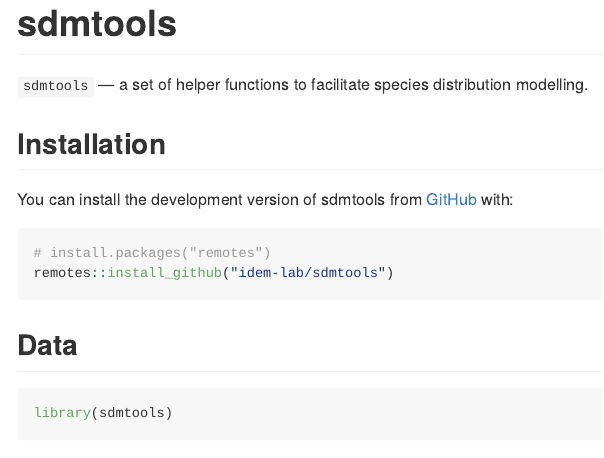
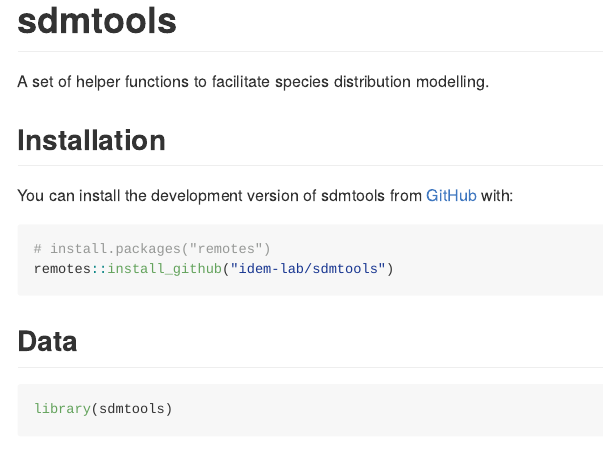
Before and after one commit to idem-lab/sdmtools, an R Markdown document (README.Rmd): the page in a window 1100 px wide, from its top. The pictures show the output file README.md that the author committed with the source, drawn offline in the style of GitHub; long lines of code are wrapped; badge pictures from the web are left out.

Commit message:
add badges to README and tweak a sentence

```diff
--- a/README.Rmd
+++ b/README.Rmd
@@ -27,7 +27,7 @@
 ![GitHub commits since latest release](https://img.shields.io/github/commits-since/idem-lab/sdmtools/latest)
 <!-- badges: end -->
 
-`sdmtools` — a set of helper functions to facilitate species distribution modelling.
+A set of helper functions to facilitate species distribution modelling.
 
 ## Installation
 
```
Also changed, not shown: README.md.
